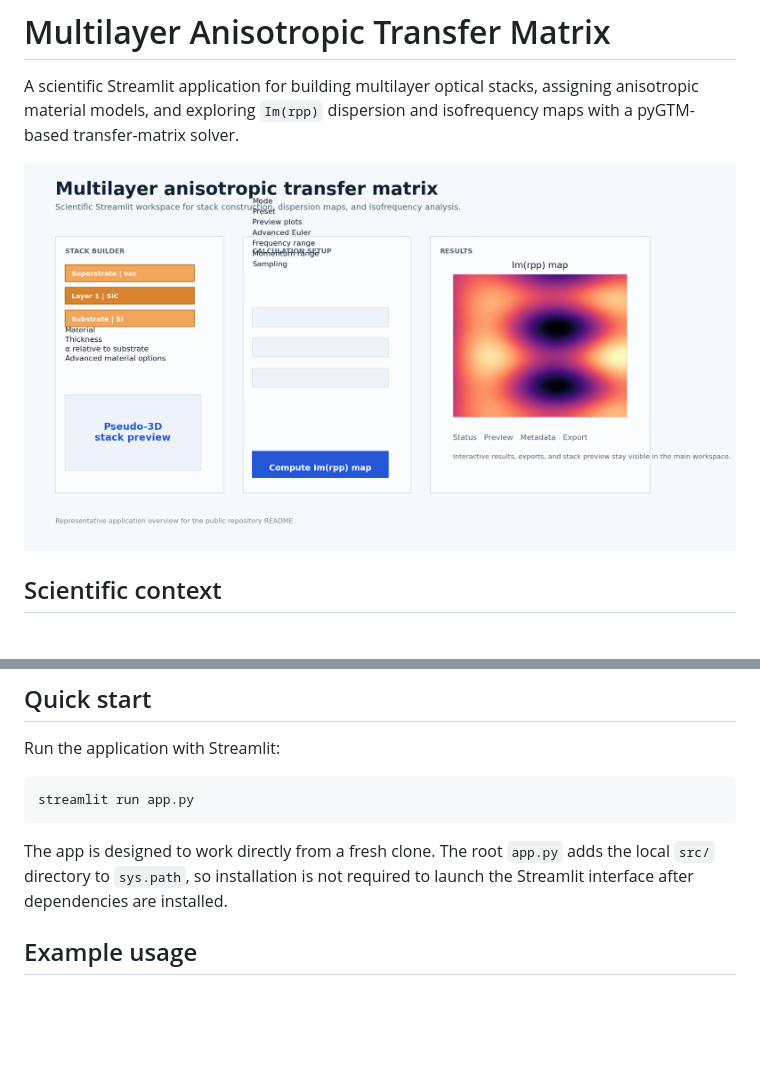
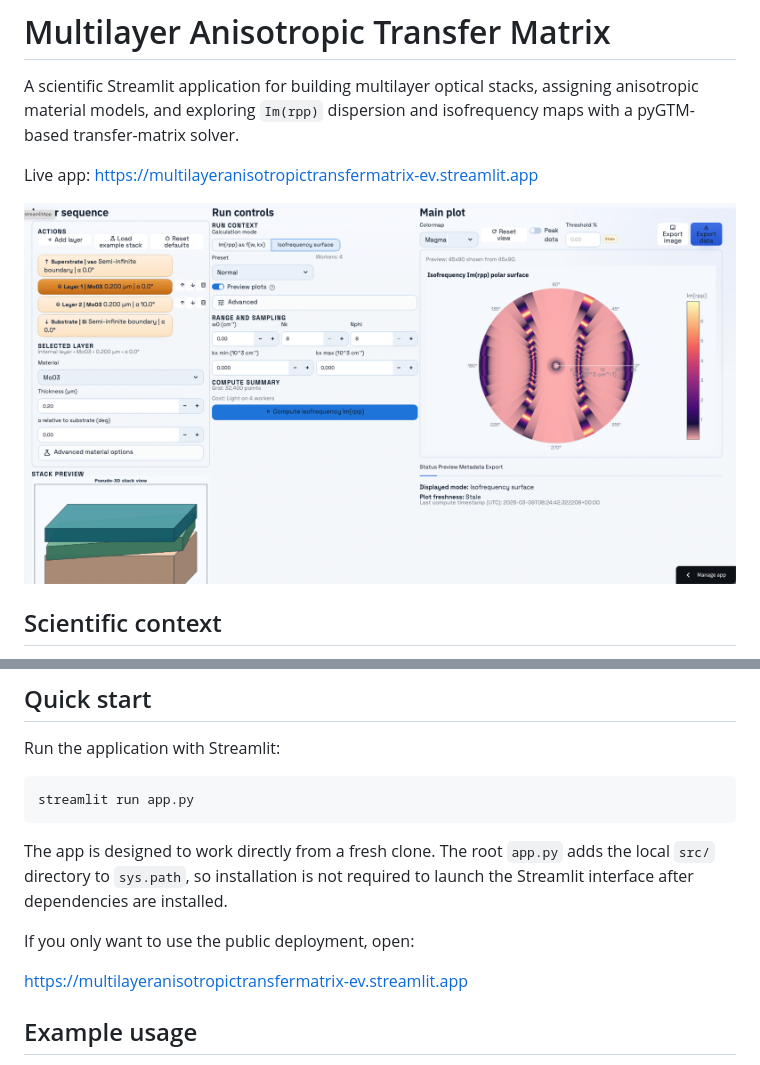
Before and after one commit to vicentini-edoardo/Multilayer_anisotropic_Transfer_Matrix, a Markdown page: README.md, 2 parts joined by grey strips. Drawn GitHub-style; pictures changed too: assets/figures/streamlit-workspace.png; blank space fills up the shorter version.

````diff
--- a/README.md
+++ b/README.md
@@ -1,6 +1,8 @@
 # Multilayer Anisotropic Transfer Matrix
 
 A scientific Streamlit application for building multilayer optical stacks, assigning anisotropic material models, and exploring `Im(rpp)` dispersion and isofrequency maps with a pyGTM-based transfer-matrix solver.
+
+Live app: <https://multilayeranisotropictransfermatrix-ev.streamlit.app>
 
 ![Representative application overview](assets/figures/streamlit-workspace.png)
 
@@ -45,6 +47,10 @@ streamlit run app.py
 ```
 
 The app is designed to work directly from a fresh clone. The root `app.py` adds the local `src/` directory to `sys.path`, so installation is not required to launch the Streamlit interface after dependencies are installed.
+
+If you only want to use the public deployment, open:
+
+<https://multilayeranisotropictransfermatrix-ev.streamlit.app>
 
 ## Example usage
 
````
Also changed, not shown: 1 other file.
